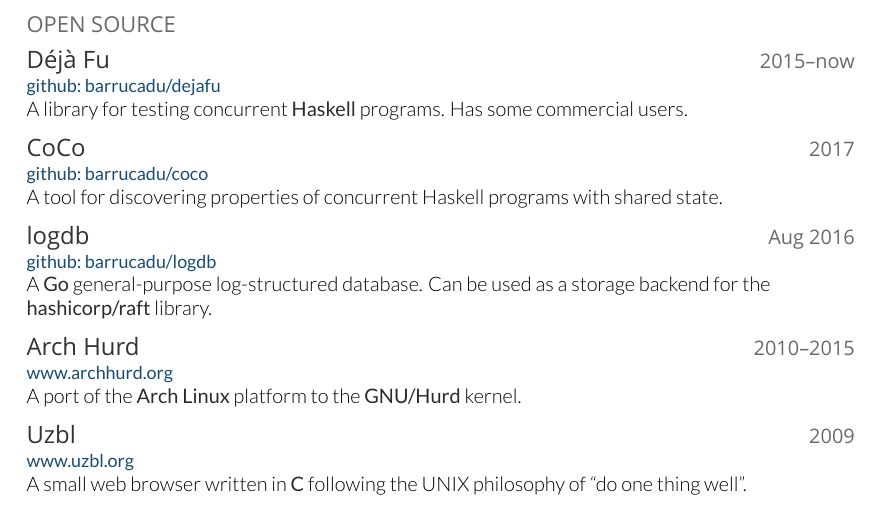
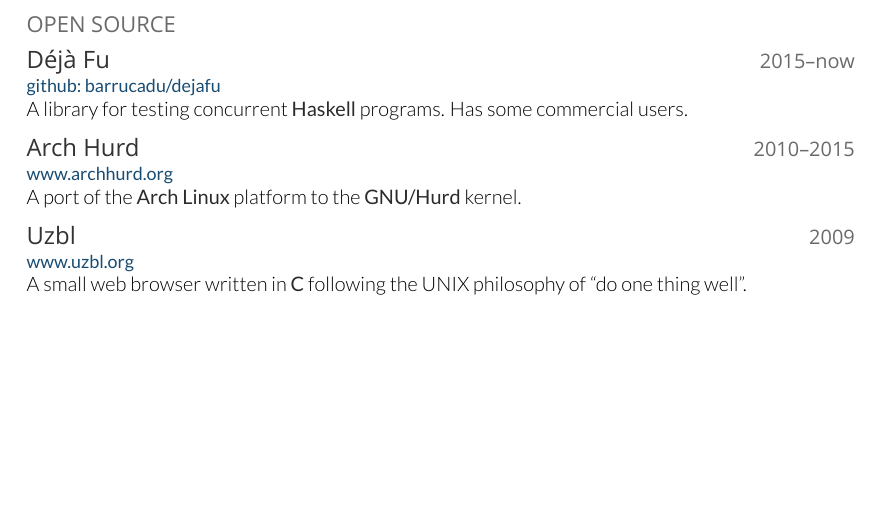
Before and after one commit to barrucadu/cv, a LaTeX CV (cv-small.tex, which reads metacv.tex): part of the page, cut so that both start at the same text. Compiled offline with XeLaTeX; a missing font is replaced by an installed copy or a similar font; a LaTeX package or settings file that is missing is left out.

Commit message:
Remove logdb and CoCo

```diff
--- a/metacv.tex
+++ b/metacv.tex
@@ -141,14 +141,6 @@
   {A library for testing concurrent \keyword{Haskell} programs. Has some
     commercial users.}
 
-\smallentry{CoCo}{2017}{\githublink{barrucadu}{coco}}
-  {A tool for discovering properties of concurrent Haskell programs with
-    shared state.}
-
-\smallentry{logdb}{Aug 2016}{\githublink{barrucadu}{logdb}}
-  {A \keyword{Go} general-purpose log-structured database. Can be used
-    as a storage backend for the \keyword{hashicorp/raft} library.}
-
 \smallentry{Arch Hurd}{\range{2010}{2015}}{\httplink{www.archhurd.org}}
   {A port of the \keyword{Arch Linux} platform to the \keyword{GNU/Hurd}
     kernel.}
```
